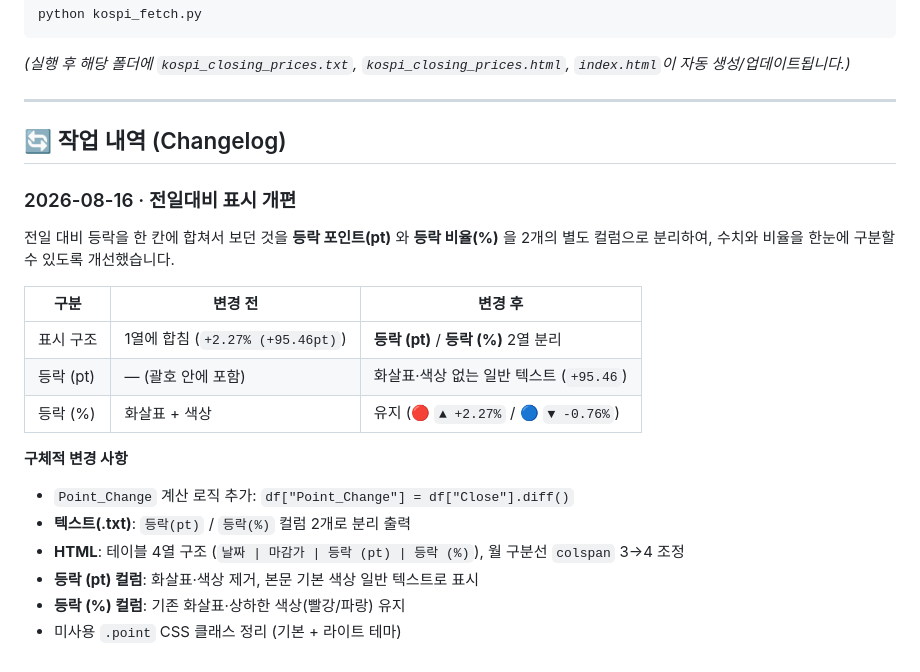
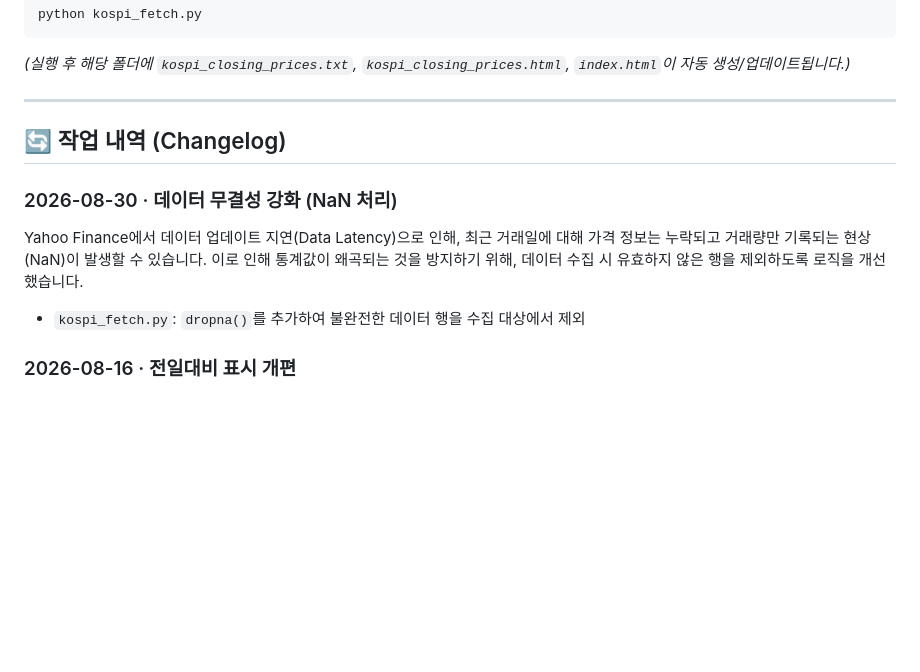
Before and after one commit to keynutai/OC-kospi-point, a Markdown page: README.md, the part around the change. Rendered like a GitHub page; blank space fills up the shorter version.

Commit message:
docs: add changelog entry for NaN handling

```diff
--- a/README.md
+++ b/README.md
@@ -64,20 +64,10 @@ python kospi_fetch.py
 
 ## 🔄 작업 내역 (Changelog)
 
+### 2026-08-30 · 데이터 무결성 강화 (NaN 처리)
+
+Yahoo Finance에서 데이터 업데이트 지연(Data Latency)으로 인해, 최근 거래일에 대해 가격 정보는 누락되고 거래량만 기록되는 현상(NaN)이 발생할 수 있습니다. 이로 인해 통계값이 왜곡되는 것을 방지하기 위해, 데이터 수집 시 유효하지 않은 행을 제외하도록 로직을 개선했습니다.
+
+- `kospi_fetch.py`: `dropna()`를 추가하여 불완전한 데이터 행을 수집 대상에서 제외
+
 ### 2026-08-16 · 전일대비 표시 개편
-
-전일 대비 등락을 한 칸에 합쳐서 보던 것을 **등락 포인트(pt)** 와 **등락 비율(%)** 을 2개의 별도 컬럼으로 분리하여, 수치와 비율을 한눈에 구분할 수 있도록 개선했습니다.
-
-| 구분 | 변경 전 | 변경 후 |
-|------|---------|---------|
-| 표시 구조 | 1열에 합침 (`+2.27% (+95.46pt)`) | **등락 (pt)** / **등락 (%)** 2열 분리 |
-| 등락 (pt) | — (괄호 안에 포함) | 화살표·색상 없는 일반 텍스트 (`+95.46`) |
-| 등락 (%) | 화살표 + 색상 | 유지 (🔴 `▲ +2.27%` / 🔵 `▼ -0.76%`) |
-
-**구체적 변경 사항**
-- `Point_Change` 계산 로직 추가: `df["Point_Change"] = df["Close"].diff()`
-- **텍스트(.txt)**: `등락(pt)` / `등락(%)` 컬럼 2개로 분리 출력
-- **HTML**: 테이블 4열 구조 (`날짜 | 마감가 | 등락 (pt) | 등락 (%)`), 월 구분선 `colspan` 3→4 조정
-- **등락 (pt) 컬럼**: 화살표·색상 제거, 본문 기본 색상 일반 텍스트로 표시
-- **등락 (%) 컬럼**: 기존 화살표·상하한 색상(빨강/파랑) 유지
-- 미사용 `.point` CSS 클래스 정리 (기본 + 라이트 테마)
```
